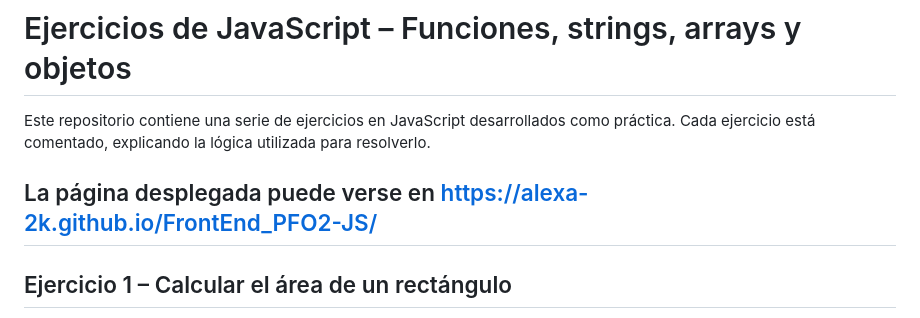
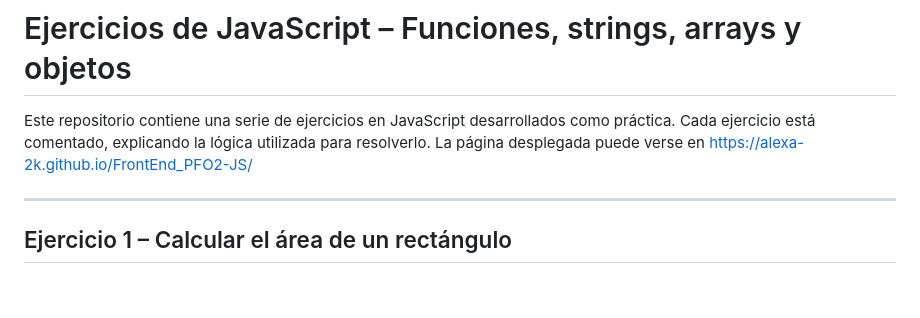
Before and after one commit to Alexa-2k/FrontEnd_PFO2-JS, a Markdown page: readme.md, the part around the change. Rendered like a GitHub page; blank space fills up the shorter version.

```diff
--- a/readme.md
+++ b/readme.md
@@ -3,8 +3,8 @@
 Este repositorio contiene una serie de ejercicios en JavaScript desarrollados
 como práctica. Cada ejercicio está comentado, explicando la lógica utilizada
 para resolverlo.
+La página desplegada puede verse en https://alexa-2k.github.io/FrontEnd_PFO2-JS/
 
-La página desplegada puede verse en https://alexa-2k.github.io/FrontEnd_PFO2-JS/
 ---
 
 ## Ejercicio 1 – Calcular el área de un rectángulo
```
